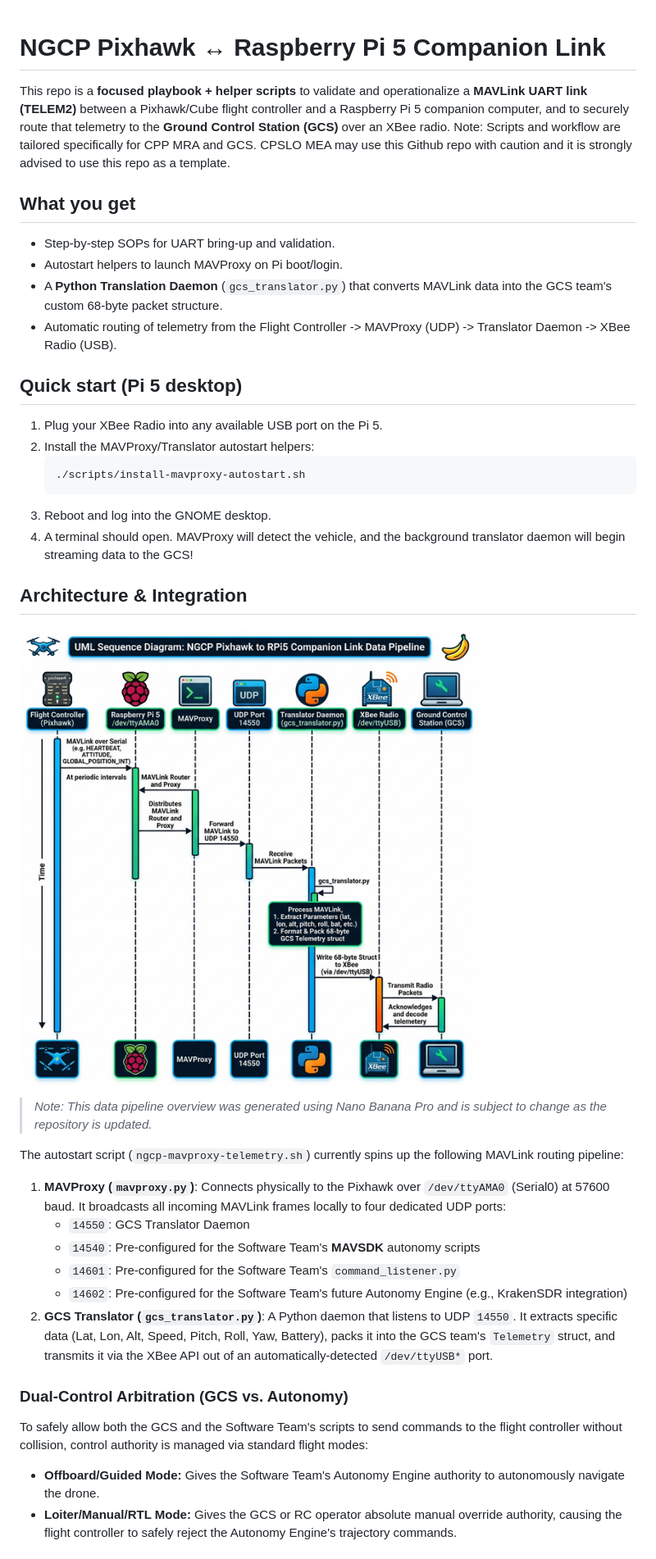
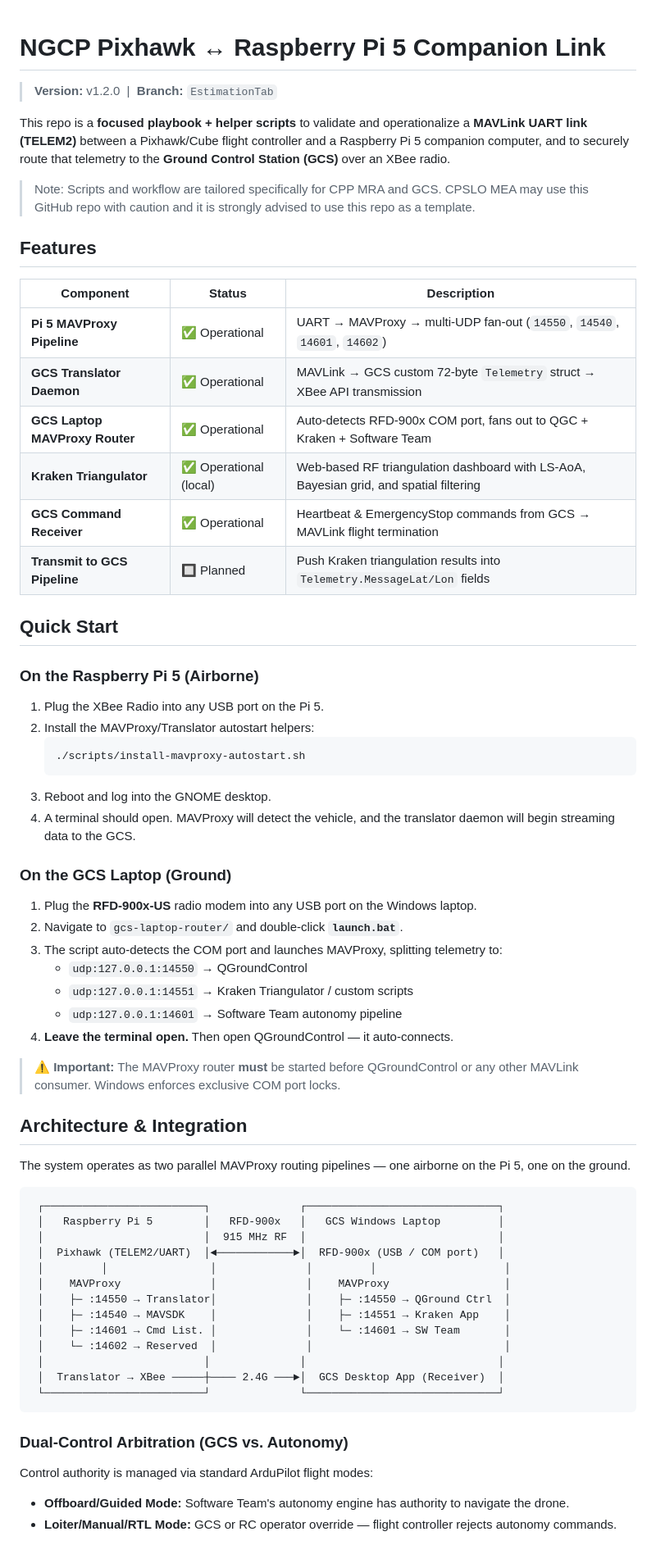
Before and after one commit to ngcp-project/ngcp-pixhawk-pi5-companion, a Markdown page: README.md, the part around one of its changes. Shown at 82% size. Drawn GitHub-style.

````diff
--- a/README.md
+++ b/README.md
@@ -1,38 +1,66 @@
 # NGCP Pixhawk ↔ Raspberry Pi 5 Companion Link
 
+> **Version:** v1.2.0 &nbsp;|&nbsp; **Branch:** `EstimationTab`
+
 This repo is a **focused playbook + helper scripts** to validate and operationalize a **MAVLink UART link (TELEM2)** between a Pixhawk/Cube flight controller and a Raspberry Pi 5 companion computer, and to securely route that telemetry to the **Ground Control Station (GCS)** over an XBee radio.
-Note: Scripts and workflow are tailored specifically for CPP MRA and GCS. CPSLO MEA may use this Github repo with caution and it is strongly advised to use this repo as a template.
 
-## What you get
-- Step-by-step SOPs for UART bring-up and validation.
-- Autostart helpers to launch MAVProxy on Pi boot/login.
-- A **Python Translation Daemon** (`gcs_translator.py`) that converts MAVLink data into the GCS team's custom 68-byte packet structure.
-- Automatic routing of telemetry from the Flight Controller -> MAVProxy (UDP) -> Translator Daemon -> XBee Radio (USB).
+> Note: Scripts and workflow are tailored specifically for CPP MRA and GCS. CPSLO MEA may use this GitHub repo with caution and it is strongly advised to use this repo as a template.
 
-## Quick start (Pi 5 desktop)
-1. Plug your XBee Radio into any available USB port on the Pi 5.
+## Features
+
+| Component | Status | Description |
+|---|---|---|
+| **Pi 5 MAVProxy Pipeline** | ✅ Operational | UART → MAVProxy → multi-UDP fan-out (`14550`, `14540`, `14601`, `14602`) |
+| **GCS Translator Daemon** | ✅ Operational | MAVLink → GCS custom 72-byte `Telemetry` struct → XBee API transmission |
+| **GCS Laptop MAVProxy Router** | ✅ Operational | Auto-detects RFD-900x COM port, fans out to QGC + Kraken + Software Team |
+| **Kraken Triangulator** | ✅ Operational (local) | Web-based RF triangulation dashboard with LS-AoA, Bayesian grid, and spatial filtering |
+| **GCS Command Receiver** | ✅ Operational | Heartbeat & EmergencyStop commands from GCS → MAVLink flight termination |
+| **Transmit to GCS Pipeline** | 🔲 Planned | Push Kraken triangulation results into `Telemetry.MessageLat/Lon` fields |
+
+## Quick Start
+
+### On the Raspberry Pi 5 (Airborne)
+1. Plug the XBee Radio into any USB port on the Pi 5.
 2. Install the MAVProxy/Translator autostart helpers:
    ```bash
    ./scripts/install-mavproxy-autostart.sh
    ```
 3. Reboot and log into the GNOME desktop.
-4. A terminal should open. MAVProxy will detect the vehicle, and the background translator daemon will begin streaming data to the GCS!
+4. A terminal should open. MAVProxy will detect the vehicle, and the translator daemon will begin streaming data to the GCS.
+
+### On the GCS Laptop (Ground)
+1. Plug the **RFD-900x-US** radio modem into any USB port on the Windows laptop.
+2. Navigate to `gcs-laptop-router/` and double-click **`launch.bat`**.
+3. The script auto-detects the COM port and launches MAVProxy, splitting telemetry to:
+   - `udp:127.0.0.1:14550` → QGroundControl
+   - `udp:127.0.0.1:14551` → Kraken Triangulator / custom scripts
+   - `udp:127.0.0.1:14601` → Software Team autonomy pipeline
+4. **Leave the terminal open.** Then open QGroundControl — it auto-connects.
+
+> ⚠️ **Important:** The MAVProxy router **must** be started before QGroundControl or any other MAVLink consumer. Windows enforces exclusive COM port locks.
 
 ## Architecture & Integration
 
-![Data Pipeline Diagram](docs/data_pipeline_diagram.png)
-> *Note: This data pipeline overview was generated using Nano Banana Pro and is subject to change as the repository is updated.*
+The system operates as two parallel MAVProxy routing pipelines — one airborne on the Pi 5, one on the ground.
 
-The autostart script (`ngcp-mavproxy-telemetry.sh`) currently spins up the following MAVLink routing pipeline:
-1. **MAVProxy (`mavproxy.py`)**: Connects physically to the Pixhawk over `/dev/ttyAMA0` (Serial0) at 57600 baud. It broadcasts all incoming MAVLink frames locally to four dedicated UDP ports:
-   - `14550`: GCS Translator Daemon
-   - `14540`: Pre-configured for the Software Team's **MAVSDK** autonomy scripts
-   - `14601`: Pre-configured for the Software Team's `command_listener.py`
-   - `14602`: Pre-configured for the Software Team's future Autonomy Engine (e.g., KrakenSDR integration)
-2. **GCS Translator (`gcs_translator.py`)**: A Python daemon that listens to UDP `14550`. It extracts specific data (Lat, Lon, Alt, Speed, Pitch, Roll, Yaw, Battery), packs it into the GCS team's `Telemetry` struct, and transmits it via the XBee API out of an automatically-detected `/dev/ttyUSB*` port.
+```
+ ┌─────────────────────────┐              ┌──────────────────────────────┐
+ │   Raspberry Pi 5        │   RFD-900x   │   GCS Windows Laptop         │
+ │                         │  915 MHz RF  │                              │
+ │  Pixhawk (TELEM2/UART)  │◄────────────►│  RFD-900x (USB / COM port)   │
+ │         │                │              │         │                    │
+ │    MAVProxy              │              │    MAVProxy                  │
+ │    ├─ :14550 → Translator│              │    ├─ :14550 → QGround Ctrl  │
+ │    ├─ :14540 → MAVSDK    │              │    ├─ :14551 → Kraken App    │
+ │    ├─ :14601 → Cmd List. │              │    └─ :14601 → SW Team       │
+ │    └─ :14602 → Reserved  │              │                              │
+ │                         │              │                              │
+ │  Translator → XBee ─────┼──── 2.4G ───►│  GCS Desktop App (Receiver)  │
+ └─────────────────────────┘              └──────────────────────────────┘
+```
 
 ### Dual-Control Arbitration (GCS vs. Autonomy)
-To safely allow both the GCS and the Software Team's scripts to send commands to the flight controller without collision, control authority is managed via standard flight modes:
-- **Offboard/Guided Mode:** Gives the Software Team's Autonomy Engine authority to autonomously navigate the drone.
-- **Loiter/Manual/RTL Mode:** Gives the GCS or RC operator absolute manual override authority, causing the flight controller to safely reject the Autonomy Engine's trajectory commands.
+Control authority is managed via standard ArduPilot flight modes:
+- **Offboard/Guided Mode:** Software Team's autonomy engine has authority to navigate the drone.
+- **Loiter/Manual/RTL Mode:** GCS or RC operator override — flight controller rejects autonomy commands.
 
````
Also changed, not shown: other parts of README.md (+45 -47 lines), CHANGELOG.md (added, +78 -0 lines).
